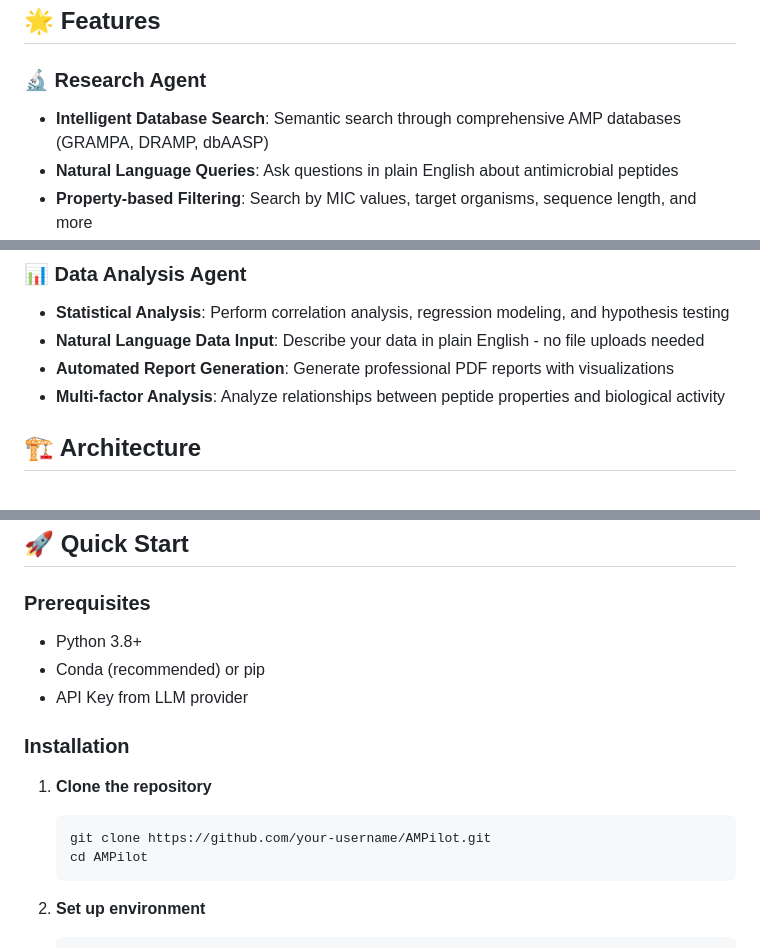
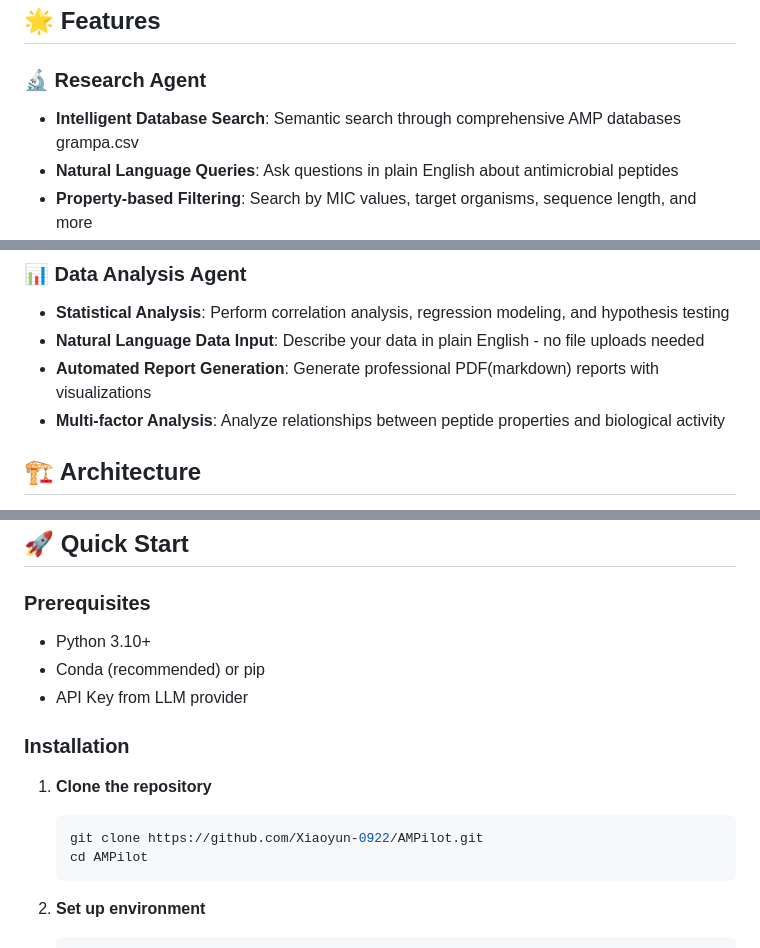
Before and after one commit to Xiaoyun-0922/AMPilot, a Markdown page: README.md, 3 parts joined by grey strips. Drawn GitHub-style.

````diff
--- a/README.md
+++ b/README.md
@@ -6,7 +6,7 @@
 ## 🌟 Features
 
 ### 🔬 Research Agent
-- **Intelligent Database Search**: Semantic search through comprehensive AMP databases (GRAMPA, DRAMP, dbAASP)
+- **Intelligent Database Search**: Semantic search through comprehensive AMP databases grampa.csv
 - **Natural Language Queries**: Ask questions in plain English about antimicrobial peptides
 - **Property-based Filtering**: Search by MIC values, target organisms, sequence length, and more
 - **Sequence Similarity Search**: Find peptides similar to your query sequence
@@ -20,7 +20,7 @@
 ### 📊 Data Analysis Agent
 - **Statistical Analysis**: Perform correlation analysis, regression modeling, and hypothesis testing
 - **Natural Language Data Input**: Describe your data in plain English - no file uploads needed
-- **Automated Report Generation**: Generate professional PDF reports with visualizations
+- **Automated Report Generation**: Generate professional PDF(markdown) reports with visualizations
 - **Multi-factor Analysis**: Analyze relationships between peptide properties and biological activity
 
 ## 🏗️ Architecture
@@ -49,14 +49,14 @@ AMPilot uses a sophisticated multi-agent architecture powered by LangGraph:
 
 ### Prerequisites
 
-- Python 3.8+
+- Python 3.10+
 - Conda (recommended) or pip
 - API Key from LLM provider
 ### Installation
 
 1. **Clone the repository**
    ```bash
-   git clone https://github.com/your-username/AMPilot.git
+   git clone https://github.com/Xiaoyun-0922/AMPilot.git
    cd AMPilot
    ```
 
````
